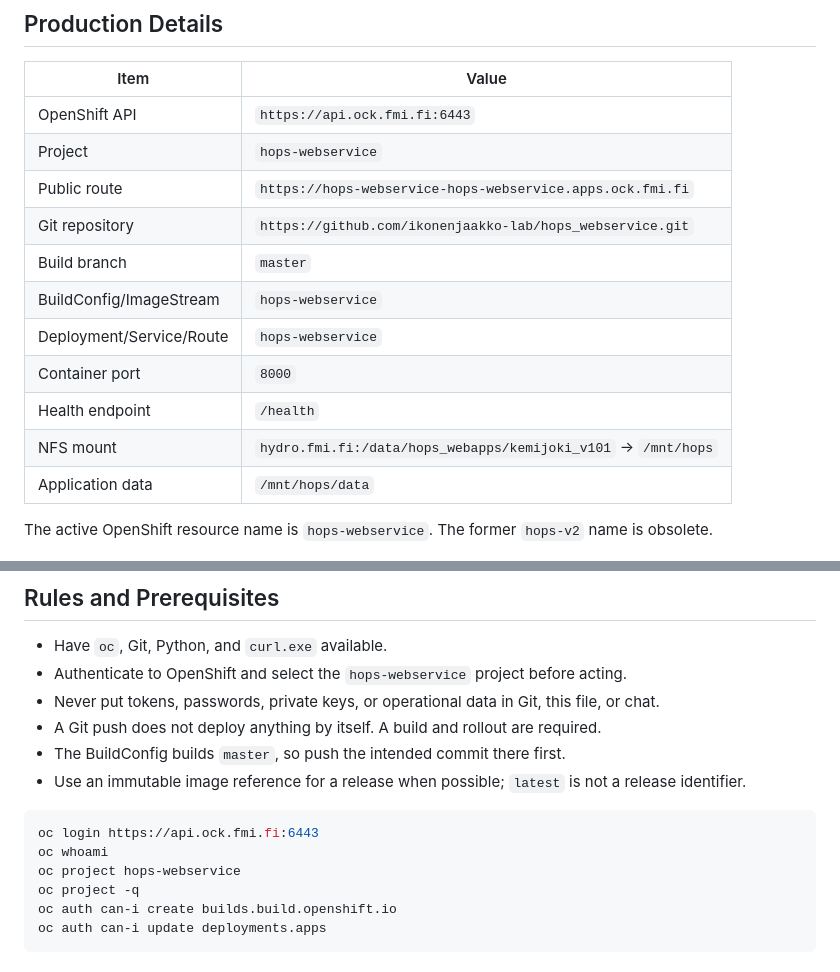
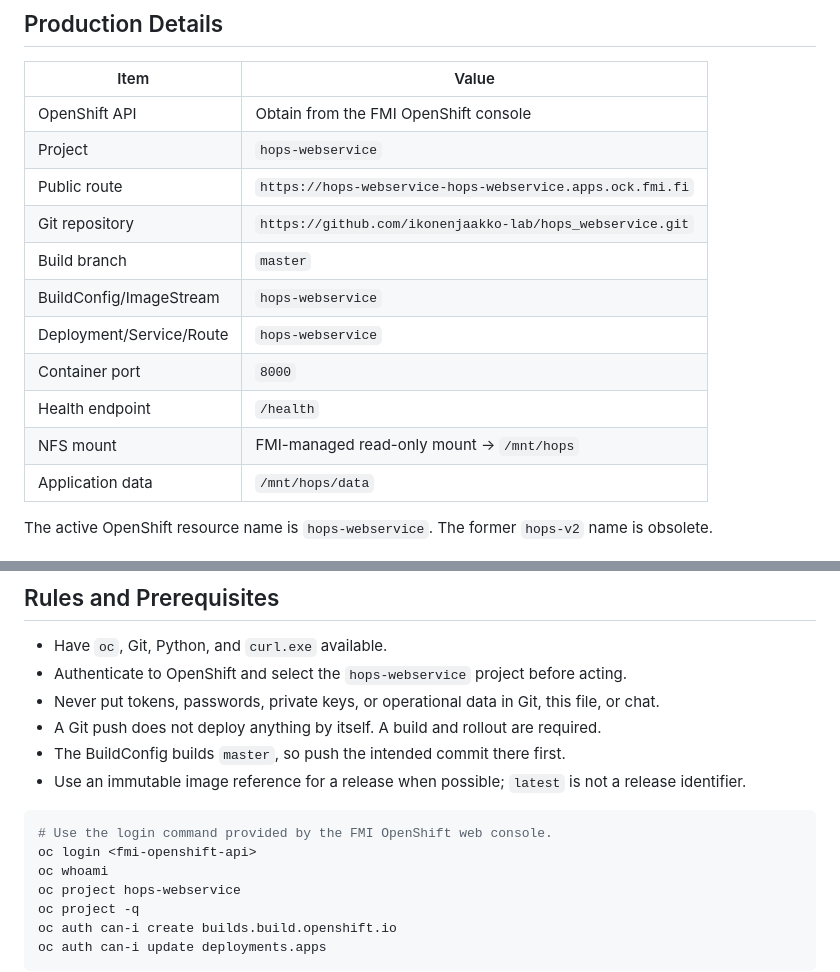
Before and after one commit to KwaiBase/hops_kemijoki_webservice, a Markdown page: Deploy_on_OpenShift.md, 2 parts joined by grey strips. Rendered like a GitHub page.

Commit message:
Redact internal deployment details from public runbook

````diff
--- a/Deploy_on_OpenShift.md
+++ b/Deploy_on_OpenShift.md
@@ -6,7 +6,7 @@ Working runbook for publishing this repository to the live HOPS OpenShift deploy
 
 | Item | Value |
 | --- | --- |
-| OpenShift API | `https://api.ock.fmi.fi:6443` |
+| OpenShift API | Obtain from the FMI OpenShift console |
 | Project | `hops-webservice` |
 | Public route | `https://hops-webservice-hops-webservice.apps.ock.fmi.fi` |
 | Git repository | `https://github.com/ikonenjaakko-lab/hops_webservice.git` |
@@ -15,7 +15,7 @@ Working runbook for publishing this repository to the live HOPS OpenShift deploy
 | Deployment/Service/Route | `hops-webservice` |
 | Container port | `8000` |
 | Health endpoint | `/health` |
-| NFS mount | `hydro.fmi.fi:/data/hops_webapps/kemijoki_v101` -> `/mnt/hops` |
+| NFS mount | FMI-managed read-only mount -> `/mnt/hops` |
 | Application data | `/mnt/hops/data` |
 
 The active OpenShift resource name is `hops-webservice`. The former `hops-v2` name is obsolete.
@@ -30,7 +30,8 @@ The active OpenShift resource name is `hops-webservice`. The former `hops-v2` na
 - Use an immutable image reference for a release when possible; `latest` is not a release identifier.
 
 ```powershell
-oc login https://api.ock.fmi.fi:6443
+# Use the login command provided by the FMI OpenShift web console.
+oc login <fmi-openshift-api>
 oc whoami
 oc project hops-webservice
 oc project -q
````
